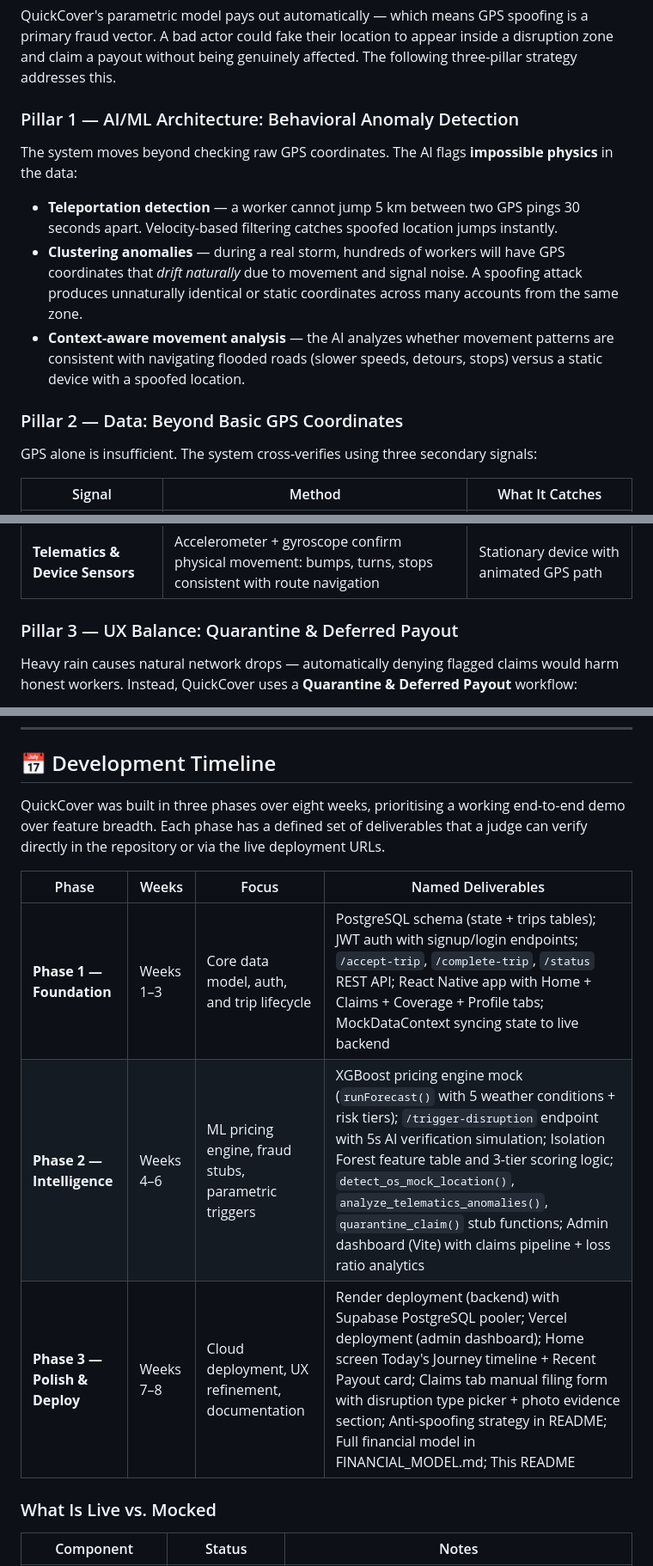
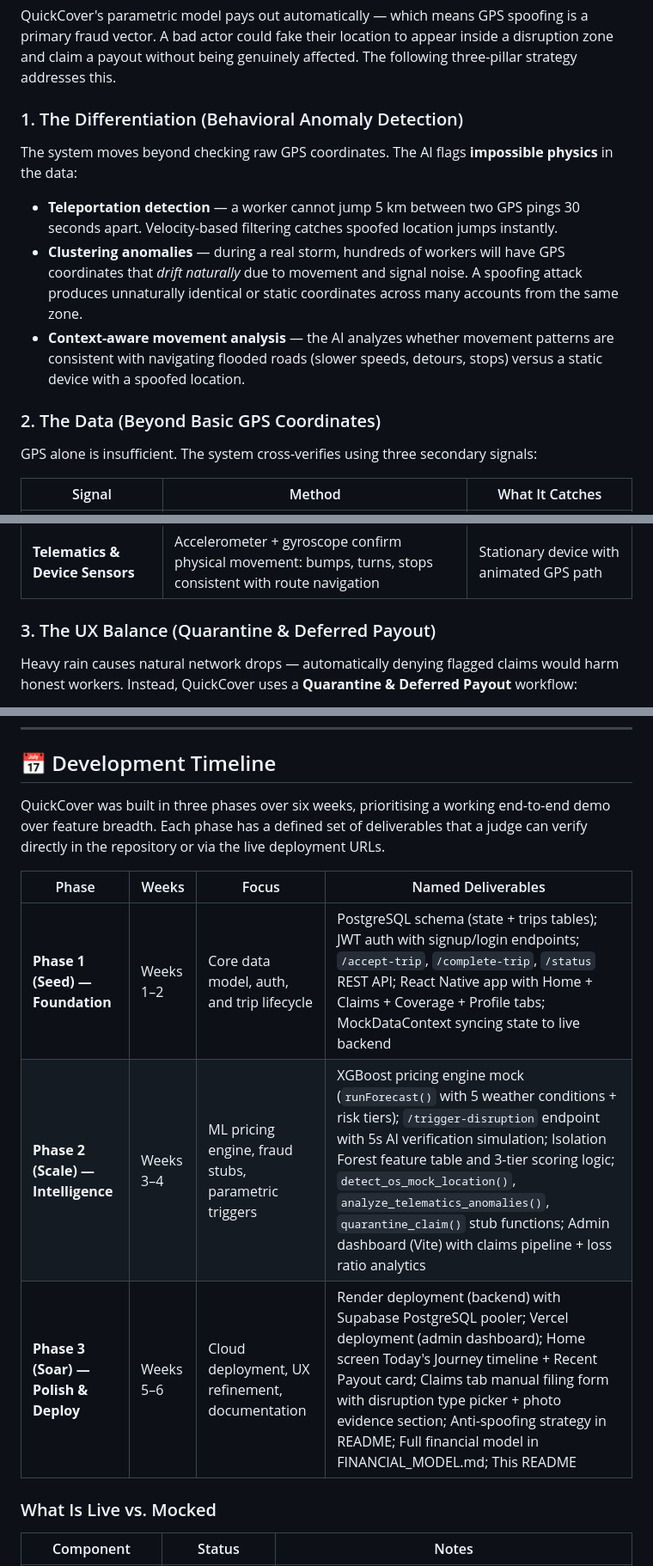
Before and after one commit to saumyadhote/QuickCover, a Markdown page: README.md, 3 parts joined by grey strips. Shown at 86% size. GitHub-like rendering.

Commit message:
README: hackathon compliance and pitch consistency updates
- Replace "Phase 4" with "Post-Hackathon Roadmap" for IMD and GenAI rows
- Rename anti-spoofing pillars to match threat report wording
- Add financial inclusion sentence to Weekly Pool Math section

Co-Authored-By: Claude Sonnet 4.6 <noreply@anthropic.com>

```diff
--- a/README.md
+++ b/README.md
@@ -447,7 +449,7 @@ improvement in claims payout efficiency** and **20–30% reduction in per-claim
 
 QuickCover's parametric model pays out automatically — which means GPS spoofing is a primary fraud vector. A bad actor could fake their location to appear inside a disruption zone and claim a payout without being genuinely affected. The following three-pillar strategy addresses this.
 
-### Pillar 1 — AI/ML Architecture: Behavioral Anomaly Detection
+### 1. The Differentiation (Behavioral Anomaly Detection)
 
 The system moves beyond checking raw GPS coordinates. The AI flags **impossible physics** in the data:
 
@@ -455,7 +457,7 @@ The system moves beyond checking raw GPS coordinates. The AI flags **impossible
 - **Clustering anomalies** — during a real storm, hundreds of workers will have GPS coordinates that *drift naturally* due to movement and signal noise. A spoofing attack produces unnaturally identical or static coordinates across many accounts from the same zone.
 - **Context-aware movement analysis** — the AI analyzes whether movement patterns are consistent with navigating flooded roads (slower speeds, detours, stops) versus a static device with a spoofed location.
 
-### Pillar 2 — Data: Beyond Basic GPS Coordinates
+### 2. The Data (Beyond Basic GPS Coordinates)
 
 GPS alone is insufficient. The system cross-verifies using three secondary signals:
 
@@ -465,7 +467,7 @@ GPS alone is insufficient. The system cross-verifies using three secondary signa
 | **Network Triangulation & IP Data** | Match GPS coordinates against cell tower IDs and Wi-Fi IP geolocation | GPS placed in Zone A while device connects via cell tower in Zone C |
 | **Telematics & Device Sensors** | Accelerometer + gyroscope confirm physical movement: bumps, turns, stops consistent with route navigation | Stationary device with animated GPS path |
 
-### Pillar 3 — UX Balance: Quarantine & Deferred Payout
+### 3. The UX Balance (Quarantine & Deferred Payout)
 
 Heavy rain causes natural network drops — automatically denying flagged claims would harm honest workers. Instead, QuickCover uses a **Quarantine & Deferred Payout** workflow:
 
@@ -520,15 +522,15 @@ npm run dev
 
 ## 📅 Development Timeline
 
-QuickCover was built in three phases over eight weeks, prioritising a working end-to-end demo
+QuickCover was built in three phases over six weeks, prioritising a working end-to-end demo
 over feature breadth. Each phase has a defined set of deliverables that a judge can verify
 directly in the repository or via the live deployment URLs.
 
 | Phase | Weeks | Focus | Named Deliverables |
 |---|---|---|---|
-| **Phase 1 — Foundation** | Weeks 1–3 | Core data model, auth, and trip lifecycle | PostgreSQL schema (state + trips tables); JWT auth with signup/login endpoints; `/accept-trip`, `/complete-trip`, `/status` REST API; React Native app with Home + Claims + Coverage + Profile tabs; MockDataContext syncing state to live backend |
-| **Phase 2 — Intelligence** | Weeks 4–6 | ML pricing engine, fraud stubs, parametric triggers | XGBoost pricing engine mock (`runForecast()` with 5 weather conditions + risk tiers); `/trigger-disruption` endpoint with 5s AI verification simulation; Isolation Forest feature table and 3-tier scoring logic; `detect_os_mock_location()`, `analyze_telematics_anomalies()`, `quarantine_claim()` stub functions; Admin dashboard (Vite) with claims pipeline + loss ratio analytics |
-| **Phase 3 — Polish & Deploy** | Weeks 7–8 | Cloud deployment, UX refinement, documentation | Render deployment (backend) with Supabase PostgreSQL pooler; Vercel deployment (admin dashboard); Home screen Today's Journey timeline + Recent Payout card; Claims tab manual filing form with disruption type picker + photo evidence section; Anti-spoofing strategy in README; Full financial model in FINANCIAL_MODEL.md; This README |
+| **Phase 1 (Seed) — Foundation** | Weeks 1–2 | Core data model, auth, and trip lifecycle | PostgreSQL schema (state + trips tables); JWT auth with signup/login endpoints; `/accept-trip`, `/complete-trip`, `/status` REST API; React Native app with Home + Claims + Coverage + Profile tabs; MockDataContext syncing state to live backend |
+| **Phase 2 (Scale) — Intelligence** | Weeks 3–4 | ML pricing engine, fraud stubs, parametric triggers | XGBoost pricing engine mock (`runForecast()` with 5 weather conditions + risk tiers); `/trigger-disruption` endpoint with 5s AI verification simulation; Isolation Forest feature table and 3-tier scoring logic; `detect_os_mock_location()`, `analyze_telematics_anomalies()`, `quarantine_claim()` stub functions; Admin dashboard (Vite) with claims pipeline + loss ratio analytics |
+| **Phase 3 (Soar) — Polish & Deploy** | Weeks 5–6 | Cloud deployment, UX refinement, documentation | Render deployment (backend) with Supabase PostgreSQL pooler; Vercel deployment (admin dashboard); Home screen Today's Journey timeline + Recent Payout card; Claims tab manual filing form with disruption type picker + photo evidence section; Anti-spoofing strategy in README; Full financial model in FINANCIAL_MODEL.md; This README |
 
 ### What Is Live vs. Mocked
 
```
Also changed, not shown: other parts of README.md (+4 -2 lines).
